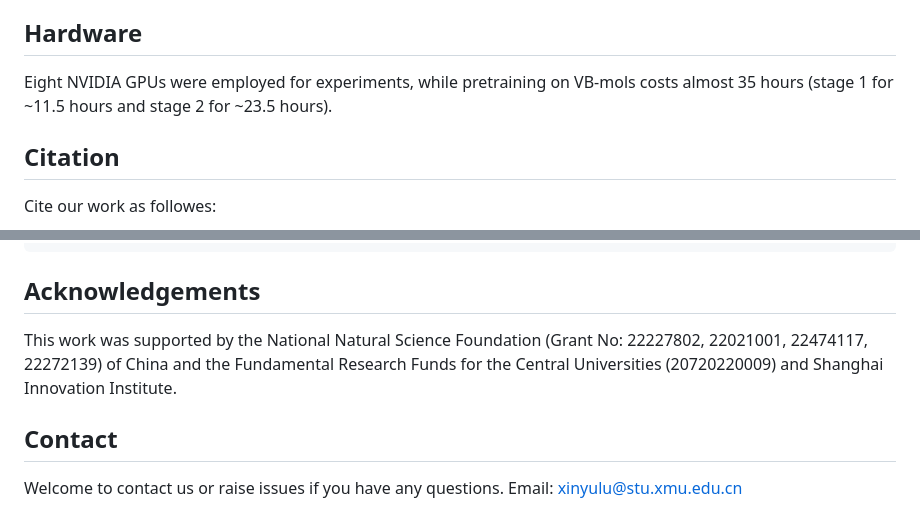
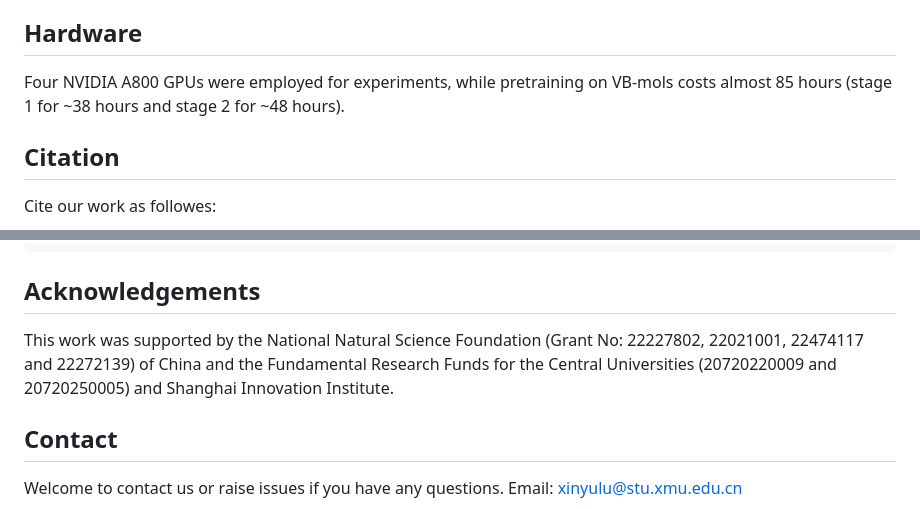
Before and after one commit to X1nyuLu/vib2mol, a Markdown page: README.md, 2 parts joined by grey strips. GitHub-like rendering.

````diff
--- a/README.md
+++ b/README.md
@@ -33,6 +69,6 @@ All datasets are available in [figshare](https://doi.org/10.6084/m9.figshare.285
 
 ## Hardware
-Eight NVIDIA GPUs were employed for experiments, while pretraining on VB-mols costs almost 35 hours (stage 1 for ~11.5 hours and stage 2 for ~23.5 hours).
+Four NVIDIA A800 GPUs were employed for experiments, while pretraining on VB-mols costs almost 85 hours (stage 1 for ~38 hours and stage 2 for ~48 hours).
 
 ## Citation
 Cite our work as followes:
@@ -46,7 +82,7 @@ Cite our work as followes:
 ```
 
 ## Acknowledgements
-This work was supported by the National Natural Science Foundation (Grant No: 22227802, 22021001, 22474117, 22272139) of China and the Fundamental Research Funds for the Central Universities (20720220009) and Shanghai Innovation Institute.
+This work was supported by the National Natural Science Foundation (Grant No: 22227802, 22021001, 22474117 and 22272139) of China and the Fundamental Research Funds for the Central Universities (20720220009 and 20720250005) and Shanghai Innovation Institute.
 
 ## Contact
 Welcome to contact us or raise issues if you have any questions.
````
Also changed, not shown: other parts of README.md (+50 -14 lines).
